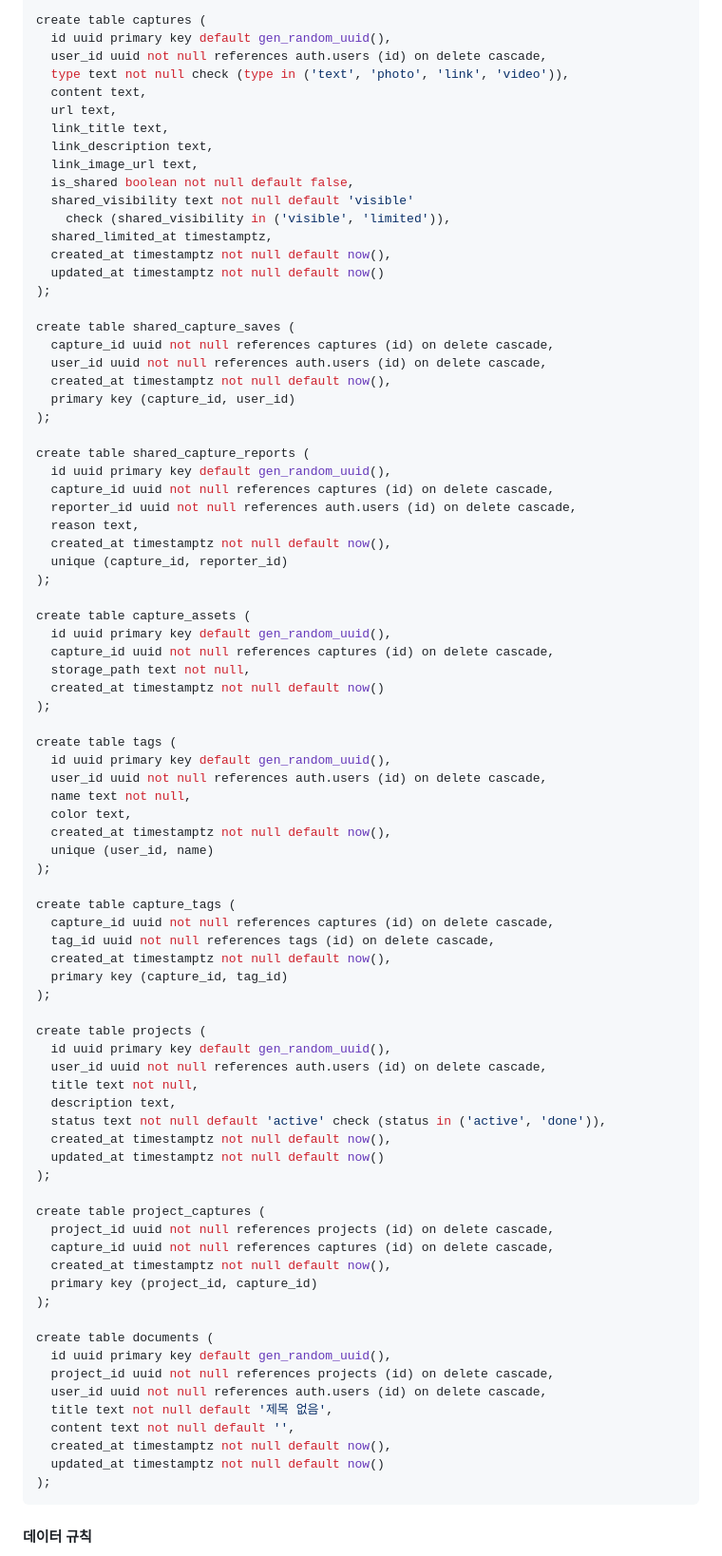
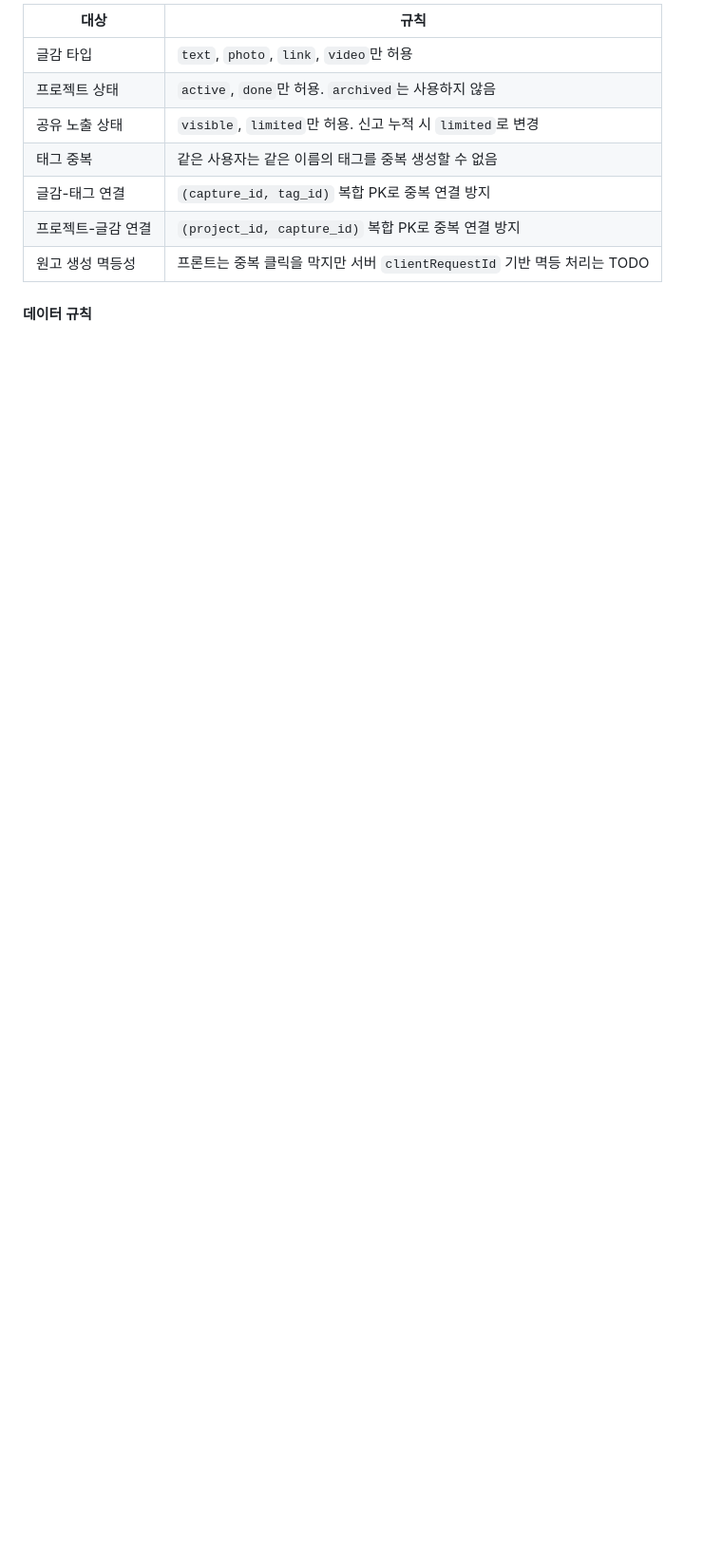
Before and after one commit to madcamp-official/26s-w2-c2-07, a Markdown page: README.md, the part around one of its changes. Shown at 95% size. Rendered like a GitHub page; blank space fills up the shorter version.

Commit message:
docs: refresh project README

````diff
--- a/README.md
+++ b/README.md
@@ -152,87 +294,13 @@ create table public.user_settings (
 
-create table captures (
-  id uuid primary key default gen_random_uuid(),
-  user_id uuid not null references auth.users (id) on delete cascade,
-  type text not null check (type in ('text', 'photo', 'link', 'video')),
-  content text,
-  url text,
-  link_title text,
-  link_description text,
-  link_image_url text,
-  is_shared boolean not null default false,
-  shared_visibility text not null default 'visible'
-    check (shared_visibility in ('visible', 'limited')),
-  shared_limited_at timestamptz,
-  created_at timestamptz not null default now(),
-  updated_at timestamptz not null default now()
-);
-
-create table shared_capture_saves (
-  capture_id uuid not null references captures (id) on delete cascade,
-  user_id uuid not null references auth.users (id) on delete cascade,
-  created_at timestamptz not null default now(),
-  primary key (capture_id, user_id)
-);
-
-create table shared_capture_reports (
-  id uuid primary key default gen_random_uuid(),
-  capture_id uuid not null references captures (id) on delete cascade,
-  reporter_id uuid not null references auth.users (id) on delete cascade,
-  reason text,
-  created_at timestamptz not null default now(),
-  unique (capture_id, reporter_id)
-);
-
-create table capture_assets (
-  id uuid primary key default gen_random_uuid(),
-  capture_id uuid not null references captures (id) on delete cascade,
-  storage_path text not null,
-  created_at timestamptz not null default now()
-);
-
-create table tags (
-  id uuid primary key default gen_random_uuid(),
-  user_id uuid not null references auth.users (id) on delete cascade,
-  name text not null,
-  color text,
-  created_at timestamptz not null default now(),
-  unique (user_id, name)
-);
-
-create table capture_tags (
-  capture_id uuid not null references captures (id) on delete cascade,
-  tag_id uuid not null references tags (id) on delete cascade,
-  created_at timestamptz not null default now(),
-  primary key (capture_id, tag_id)
-);
-
-create table projects (
-  id uuid primary key default gen_random_uuid(),
-  user_id uuid not null references auth.users (id) on delete cascade,
-  title text not null,
-  description text,
-  status text not null default 'active' check (status in ('active', 'done')),
-  created_at timestamptz not null default now(),
-  updated_at timestamptz not null default now()
-);
-
-create table project_captures (
-  project_id uuid not null references projects (id) on delete cascade,
-  capture_id uuid not null references captures (id) on delete cascade,
-  created_at timestamptz not null default now(),
-  primary key (project_id, capture_id)
-);
-
-create table documents (
-  id uuid primary key default gen_random_uuid(),
-  project_id uuid not null references projects (id) on delete cascade,
-  user_id uuid not null references auth.users (id) on delete cascade,
-  title text not null default '제목 없음',
-  content text not null default '',
-  created_at timestamptz not null default now(),
-  updated_at timestamptz not null default now()
-);
-```
+| 대상 | 규칙 |
+|---|---|
+| 글감 타입 | `text`, `photo`, `link`, `video`만 허용 |
+| 프로젝트 상태 | `active`, `done`만 허용. `archived`는 사용하지 않음 |
+| 공유 노출 상태 | `visible`, `limited`만 허용. 신고 누적 시 `limited`로 변경 |
+| 태그 중복 | 같은 사용자는 같은 이름의 태그를 중복 생성할 수 없음 |
+| 글감-태그 연결 | `(capture_id, tag_id)` 복합 PK로 중복 연결 방지 |
+| 프로젝트-글감 연결 | `(project_id, capture_id)` 복합 PK로 중복 연결 방지 |
+| 원고 생성 멱등성 | 프론트는 중복 클릭을 막지만 서버 `clientRequestId` 기반 멱등 처리는 TODO |
 
 #### 데이터 규칙
 
````
Also changed, not shown: other parts of README.md (+298 -146 lines).
